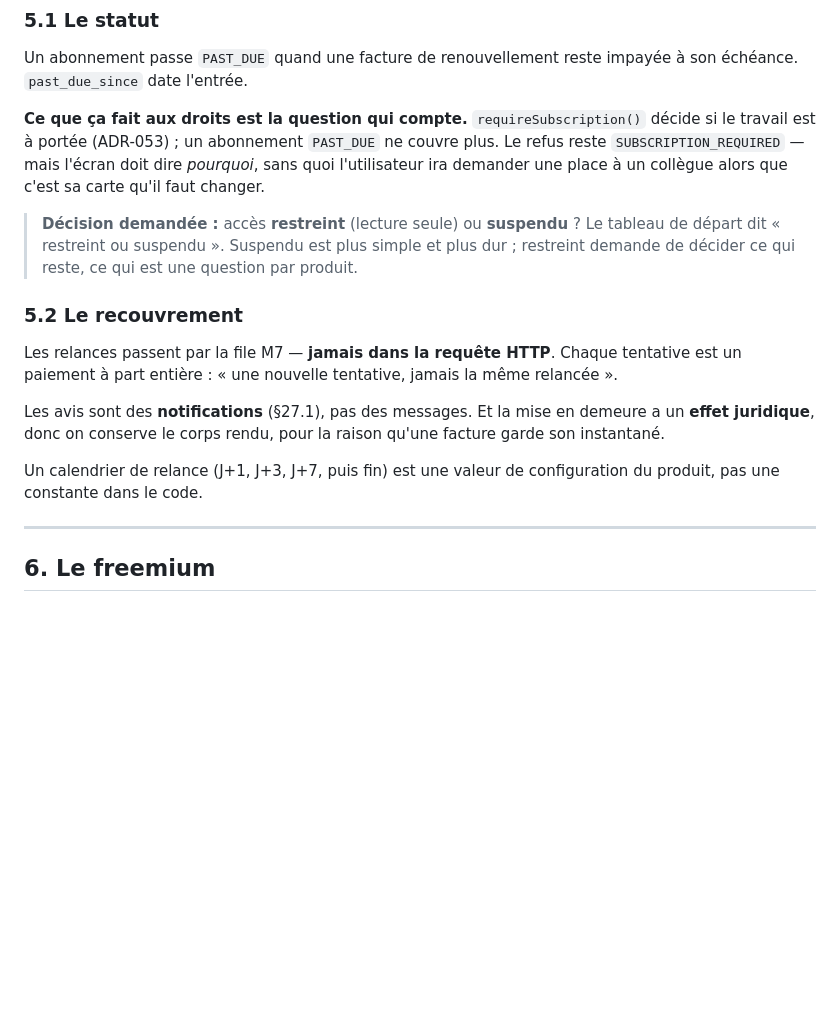
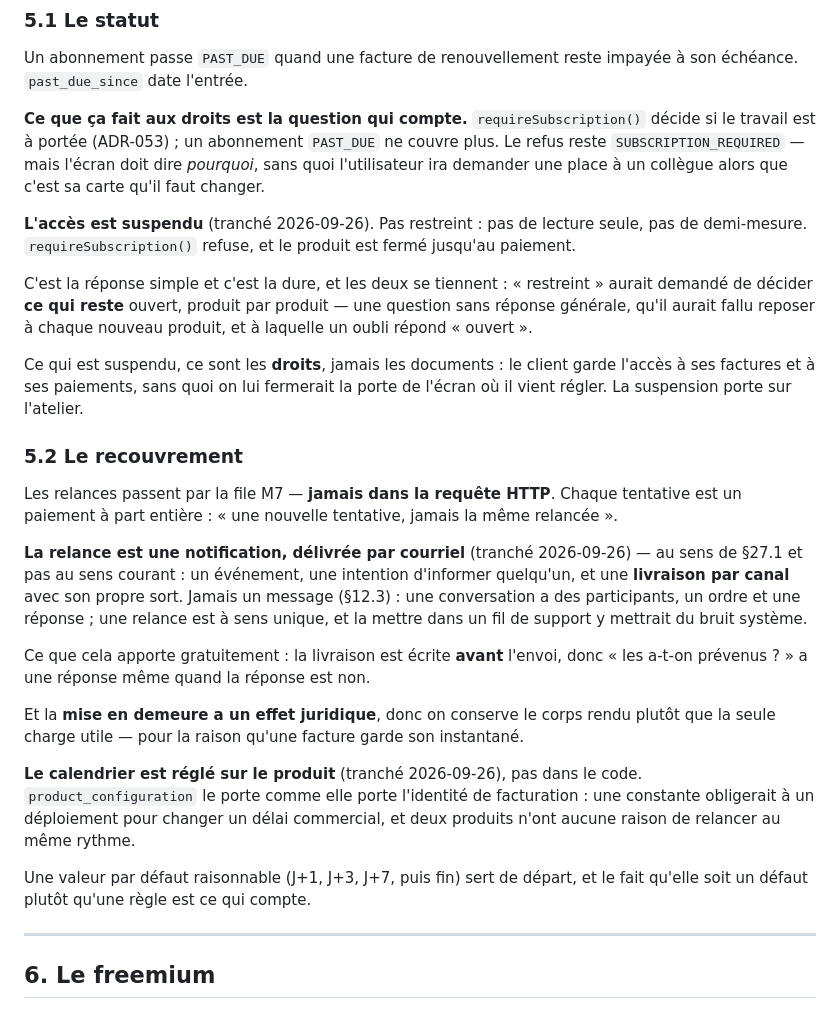
Before and after one commit to bertrandra/backprod, a Markdown page: docs/subscription-lifecycle-spec.md, the part around one of its changes. Rendered like a GitHub page; blank space fills up the shorter version.

```diff
--- a/docs/subscription-lifecycle-spec.md
+++ b/docs/subscription-lifecycle-spec.md
@@ -248,10 +270,18 @@ couvre plus. Le refus reste `SUBSCRIPTION_REQUIRED` — mais l'écran doit dire
 *pourquoi*, sans quoi l'utilisateur ira demander une place à un collègue alors
 que c'est sa carte qu'il faut changer.
 
-> **Décision demandée :** accès **restreint** (lecture seule) ou **suspendu**
-> ? Le tableau de départ dit « restreint ou suspendu ». Suspendu est plus
-> simple et plus dur ; restreint demande de décider ce qui reste, ce qui est
-> une question par produit.
+**L'accès est suspendu** (tranché 2026-09-26). Pas restreint : pas de lecture
+seule, pas de demi-mesure. `requireSubscription()` refuse, et le produit est
+fermé jusqu'au paiement.
+
+C'est la réponse simple et c'est la dure, et les deux se tiennent : « restreint »
+aurait demandé de décider **ce qui reste** ouvert, produit par produit — une
+question sans réponse générale, qu'il aurait fallu reposer à chaque nouveau
+produit, et à laquelle un oubli répond « ouvert ».
+
+Ce qui est suspendu, ce sont les **droits**, jamais les documents : le client
+garde l'accès à ses factures et à ses paiements, sans quoi on lui fermerait la
+porte de l'écran où il vient régler. La suspension porte sur l'atelier.
 
 ### 5.2 Le recouvrement
 
@@ -259,12 +289,27 @@ Les relances passent par la file M7 — **jamais dans la requête HTTP**. Chaque
 tentative est un paiement à part entière : « une nouvelle tentative, jamais la
 même relancée ».
 
-Les avis sont des **notifications** (§27.1), pas des messages. Et la mise en
-demeure a un **effet juridique**, donc on conserve le corps rendu, pour la
-raison qu'une facture garde son instantané.
+**La relance est une notification, délivrée par courriel** (tranché
+2026-09-26) — au sens de §27.1 et pas au sens courant : un événement, une
+intention d'informer quelqu'un, et une **livraison par canal** avec son propre
+sort. Jamais un message (§12.3) : une conversation a des participants, un
+ordre et une réponse ; une relance est à sens unique, et la mettre dans un fil
+de support y mettrait du bruit système.
 
-Un calendrier de relance (J+1, J+3, J+7, puis fin) est une valeur de
-configuration du produit, pas une constante dans le code.
+Ce que cela apporte gratuitement : la livraison est écrite **avant** l'envoi,
+donc « les a-t-on prévenus ? » a une réponse même quand la réponse est non.
+
+Et la **mise en demeure a un effet juridique**, donc on conserve le corps
+rendu plutôt que la seule charge utile — pour la raison qu'une facture garde
+son instantané.
+
+**Le calendrier est réglé sur le produit** (tranché 2026-09-26), pas dans le
+code. `product_configuration` le porte comme elle porte l'identité de
+facturation : une constante obligerait à un déploiement pour changer un délai
+commercial, et deux produits n'ont aucune raison de relancer au même rythme.
+
+Une valeur par défaut raisonnable (J+1, J+3, J+7, puis fin) sert de départ, et
+le fait qu'elle soit un défaut plutôt qu'une règle est ce qui compte.
 
 ---
 
```
Also changed, not shown: other parts of docs/subscription-lifecycle-spec.md (+110 -42 lines).
